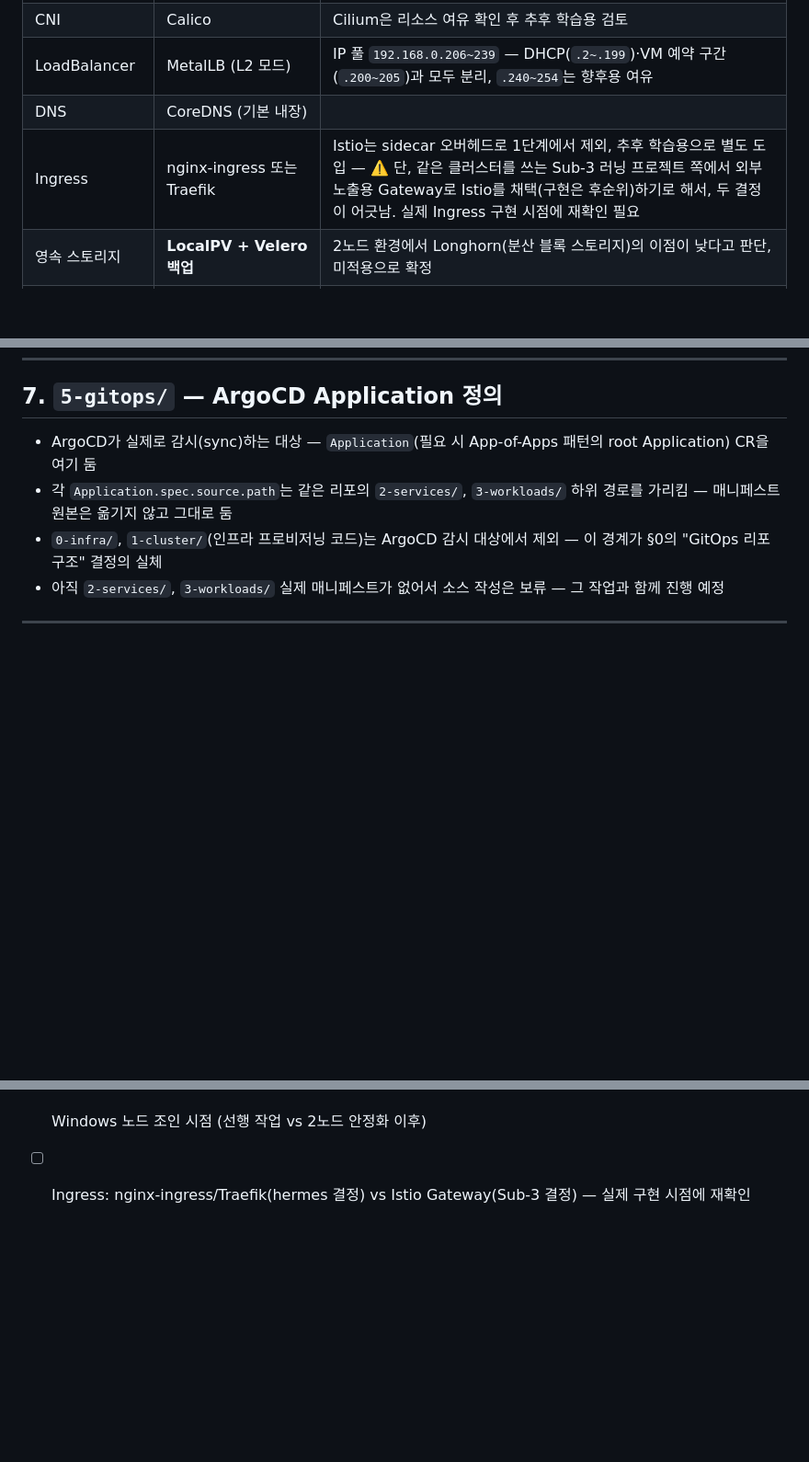
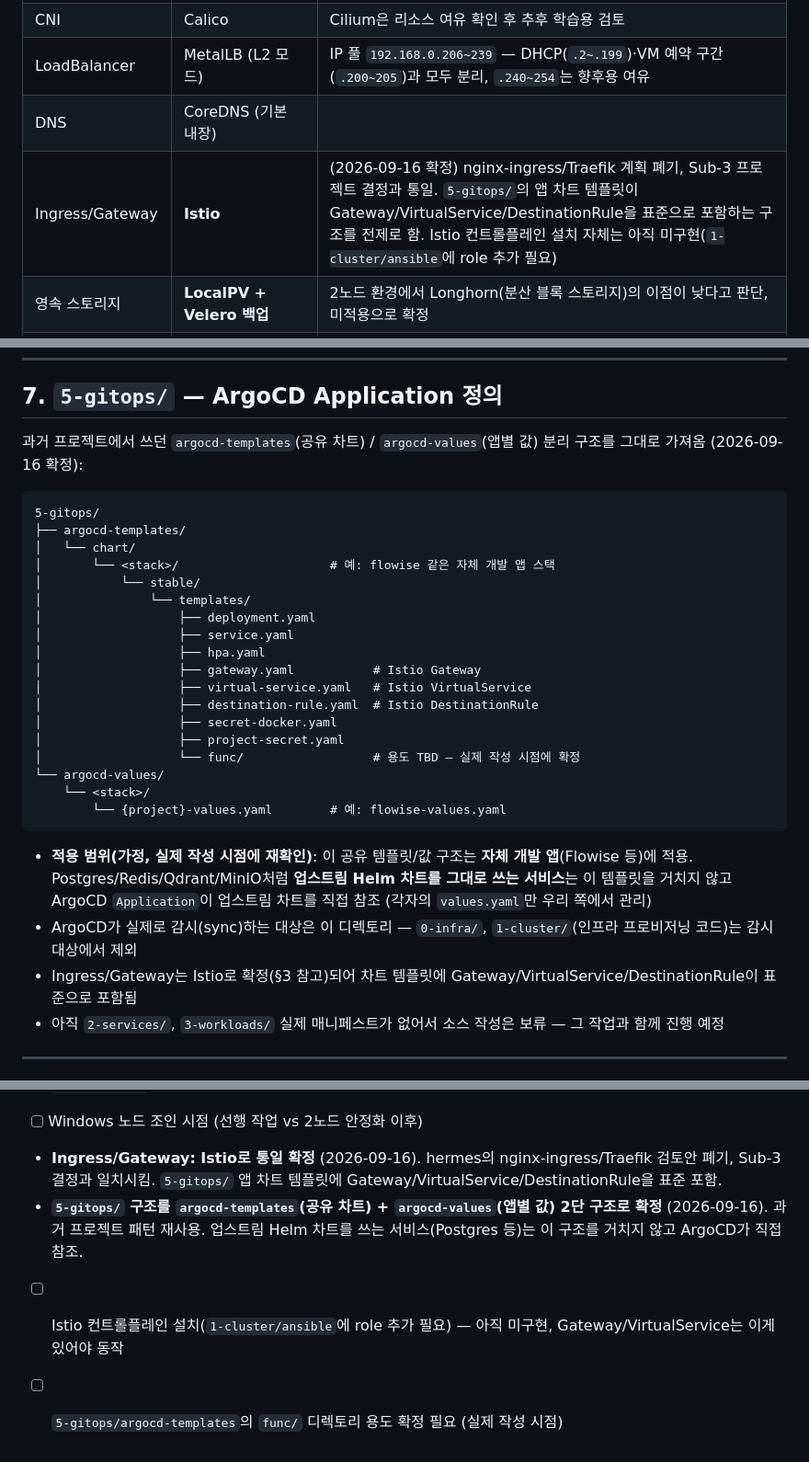
Before and after one commit to Jeongjuwon-259/hermes-order-k8s-flowise, a Markdown page: README.md, 3 parts joined by grey strips. Shown at 92% size. Rendered like a GitHub page; blank space fills up the shorter version.

Commit message:
docs: confirm Istio for Ingress/Gateway, spec out 5-gitops structure
Resolve the earlier nginx-ingress/Traefik vs Istio conflict with
Sub-3 in favor of Istio — the app chart templates already assume
Gateway/VirtualService/DestinationRule. Flesh out 5-gitops/ as
argocd-templates/ (shared chart, reused from a prior project's
pattern) + argocd-values/ (per-app values), scoped to in-house apps;
upstream-chart services bypass this and are referenced directly by
ArgoCD Applications.

Co-Authored-By: Claude Sonnet 5 <noreply@anthropic.com>

````diff
--- a/README.md
+++ b/README.md
@@ -78,7 +78,7 @@ Tart 설치 (brew, 1회성 수동)
 | CNI | Calico | Cilium은 리소스 여유 확인 후 추후 학습용 검토 |
 | LoadBalancer | MetalLB (L2 모드) | IP 풀 `192.168.0.206~239` — DHCP(`.2~.199`)·VM 예약 구간(`.200~205`)과 모두 분리, `.240~254`는 향후용 여유 |
 | DNS | CoreDNS (기본 내장) | |
-| Ingress | nginx-ingress 또는 Traefik | Istio는 sidecar 오버헤드로 1단계에서 제외, 추후 학습용으로 별도 도입 — ⚠️ 단, 같은 클러스터를 쓰는 Sub-3 러닝 프로젝트 쪽에서 외부 노출용 Gateway로 Istio를 채택(구현은 후순위)하기로 해서, 두 결정이 어긋남. 실제 Ingress 구현 시점에 재확인 필요 |
+| Ingress/Gateway | **Istio** | (2026-09-16 확정) nginx-ingress/Traefik 계획 폐기, Sub-3 프로젝트 결정과 통일. `5-gitops/`의 앱 차트 템플릿이 Gateway/VirtualService/DestinationRule을 표준으로 포함하는 구조를 전제로 함. Istio 컨트롤플레인 설치 자체는 아직 미구현(`1-cluster/ansible`에 role 추가 필요) |
 | 영속 스토리지 | **LocalPV + Velero 백업** | 2노드 환경에서 Longhorn(분산 블록 스토리지)의 이점이 낮다고 판단, 미적용으로 확정 |
 | GitOps | **ArgoCD** | 기본 셋업에 포함(1-cluster 단계에서 함께 설치) — 기존엔 `4-tools`(클러스터 안정화 이후)로 미뤄뒀으나 앞당김. 웹 UI는 내부(LAN) 전용 HTTP + NodePort(`30080`)로 접근, 외부 노출 없음 |
 
@@ -153,9 +153,32 @@ Tart 설치 (brew, 1회성 수동)
 
 ## 7. `5-gitops/` — ArgoCD Application 정의
 
-- ArgoCD가 실제로 감시(sync)하는 대상 — `Application`(필요 시 App-of-Apps 패턴의 root Application) CR을 여기 둠
-- 각 `Application.spec.source.path`는 같은 리포의 `2-services/`, `3-workloads/` 하위 경로를 가리킴 — 매니페스트 원본은 옮기지 않고 그대로 둠
-- `0-infra/`, `1-cluster/`(인프라 프로비저닝 코드)는 ArgoCD 감시 대상에서 제외 — 이 경계가 §0의 "GitOps 리포 구조" 결정의 실체
+과거 프로젝트에서 쓰던 `argocd-templates`(공유 차트) / `argocd-values`(앱별 값) 분리 구조를 그대로 가져옴 (2026-09-16 확정):
+
+```
+5-gitops/
+├── argocd-templates/
+│   └── chart/
+│       └── <stack>/                     # 예: flowise 같은 자체 개발 앱 스택
+│           └── stable/
+│               └── templates/
+│                   ├── deployment.yaml
+│                   ├── service.yaml
+│                   ├── hpa.yaml
+│                   ├── gateway.yaml           # Istio Gateway
+│                   ├── virtual-service.yaml   # Istio VirtualService
+│                   ├── destination-rule.yaml  # Istio DestinationRule
+│                   ├── secret-docker.yaml
+│                   ├── project-secret.yaml
+│                   └── func/                  # 용도 TBD — 실제 작성 시점에 확정
+└── argocd-values/
+    └── <stack>/
+        └── {project}-values.yaml        # 예: flowise-values.yaml
+```
+
+- **적용 범위(가정, 실제 작성 시점에 재확인)**: 이 공유 템플릿/값 구조는 **자체 개발 앱**(Flowise 등)에 적용. Postgres/Redis/Qdrant/MinIO처럼 **업스트림 Helm 차트를 그대로 쓰는 서비스**는 이 템플릿을 거치지 않고 ArgoCD `Application`이 업스트림 차트를 직접 참조 (각자의 `values.yaml`만 우리 쪽에서 관리)
+- ArgoCD가 실제로 감시(sync)하는 대상은 이 디렉토리 — `0-infra/`, `1-cluster/`(인프라 프로비저닝 코드)는 감시 대상에서 제외
+- Ingress/Gateway는 Istio로 확정(§3 참고)되어 차트 템플릿에 Gateway/VirtualService/DestinationRule이 표준으로 포함됨
 - 아직 `2-services/`, `3-workloads/` 실제 매니페스트가 없어서 소스 작성은 보류 — 그 작업과 함께 진행 예정
 
 ---
@@ -193,4 +216,7 @@ Tart 설치 (brew, 1회성 수동)
 - **ArgoCD 웹 UI: 내부 전용 HTTP + NodePort(`30080`)로 확정** (2026-09-16). TLS/외부 노출 없음 — `server.insecure: "true"`로 평문 HTTP 서빙.
 - **ArgoCD 매니페스트 리포 분리 여부: 지금은 같은 리포, 나중에 분리** (2026-09-16). `5-gitops/`를 신설해 ArgoCD `Application` CR을 두되, 실제 워크로드 소스(`2-services/`, `3-workloads/`)는 옮기지 않고 그대로 둠 — 솔로 프로젝트 규모에서 리포 분리 관리 비용이 아직 정당화 안 됨. 재사용성 필요해지거나 커밋 이력이 섞여 불편해지면 `git subtree split`으로 분리.
 - [ ] Windows 노드 조인 시점 (선행 작업 vs 2노드 안정화 이후)
-- [ ] Ingress: nginx-ingress/Traefik(hermes 결정) vs Istio Gateway(Sub-3 결정) — 실제 구현 시점에 재확인
+- **Ingress/Gateway: Istio로 통일 확정** (2026-09-16). hermes의 nginx-ingress/Traefik 검토안 폐기, Sub-3 결정과 일치시킴. `5-gitops/` 앱 차트 템플릿에 Gateway/VirtualService/DestinationRule을 표준 포함.
+- **`5-gitops/` 구조를 `argocd-templates`(공유 차트) + `argocd-values`(앱별 값) 2단 구조로 확정** (2026-09-16). 과거 프로젝트 패턴 재사용. 업스트림 Helm 차트를 쓰는 서비스(Postgres 등)는 이 구조를 거치지 않고 ArgoCD가 직접 참조.
+- [ ] Istio 컨트롤플레인 설치(`1-cluster/ansible`에 role 추가 필요) — 아직 미구현, Gateway/VirtualService는 이게 있어야 동작
+- [ ] `5-gitops/argocd-templates`의 `func/` 디렉토리 용도 확정 필요 (실제 작성 시점)
````
